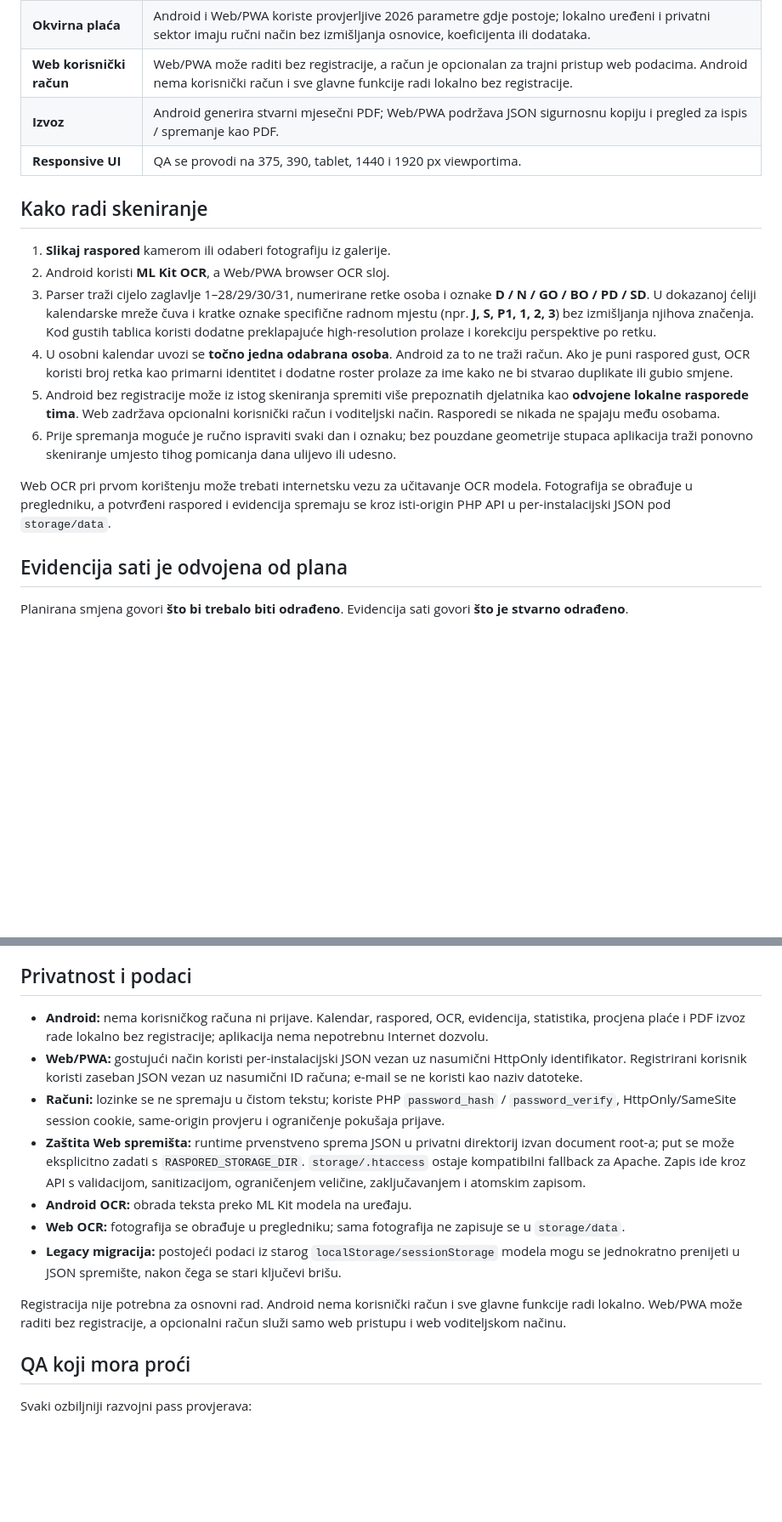
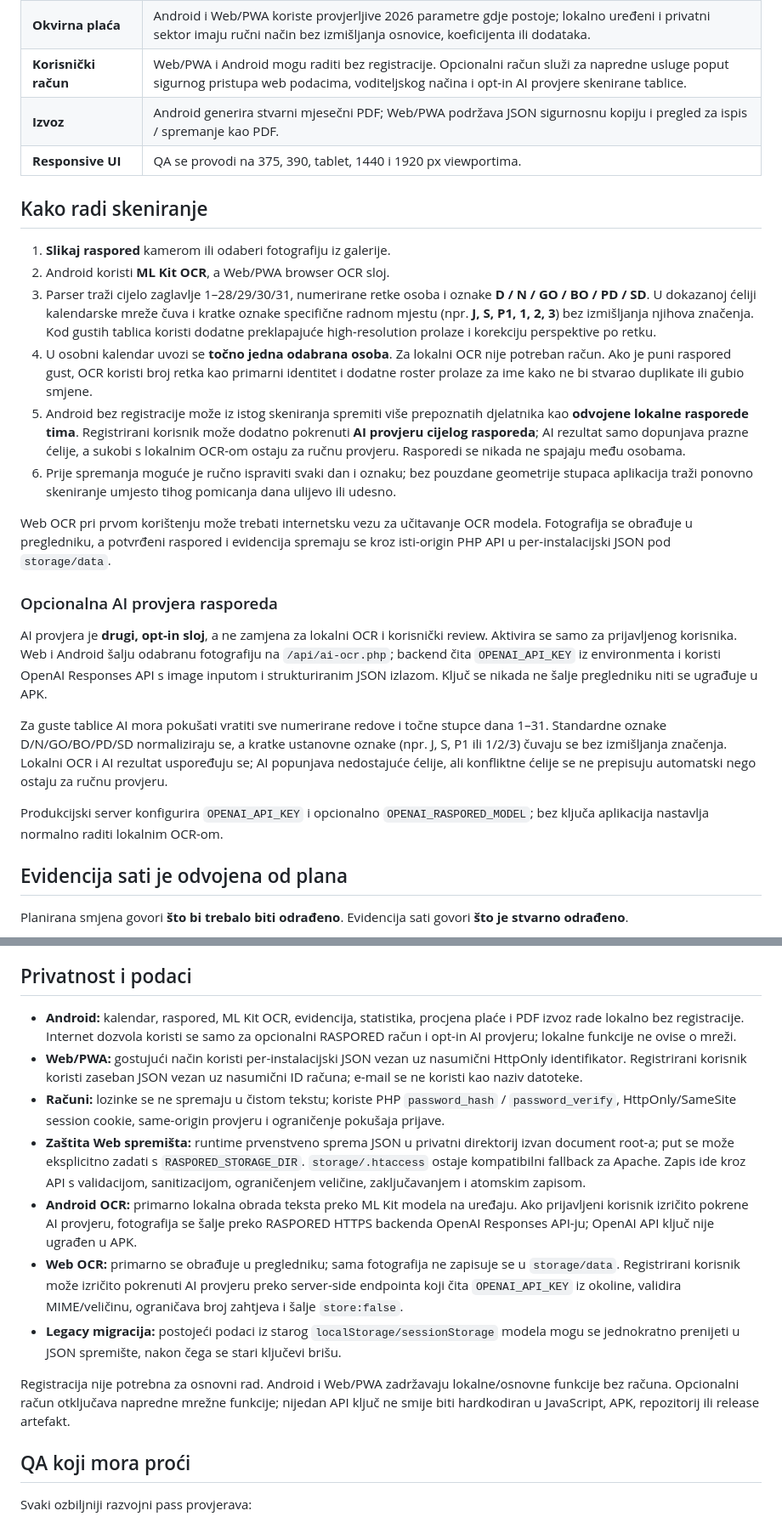
Before and after one commit to bren-wp/RASPORED, a Markdown page: README.md, 2 parts joined by grey strips. Shown at 85% size. Rendered like a GitHub page; blank space fills up the shorter version.

Commit message:
docs(ai-ocr): document secure opt-in AI verification and Android accounts

```diff
--- a/README.md
+++ b/README.md
@@ -78,7 +78,7 @@ Aplikacija spaja pet glavnih tokova u jedno sučelje:
 | **Dark mode** | Trajna Android postavka tamnog izgleda. |
 | **PWA app shell** | Web aplikacija registrira service worker za UI assete; podatkovni API ostaje network-only kako se osobni JSON ne bi spremao u cache. |
 | **Okvirna plaća** | Android i Web/PWA koriste provjerljive 2026 parametre gdje postoje; lokalno uređeni i privatni sektor imaju ručni način bez izmišljanja osnovice, koeficijenta ili dodataka. |
-| **Web korisnički račun** | Web/PWA može raditi bez registracije, a račun je opcionalan za trajni pristup web podacima. Android nema korisnički račun i sve glavne funkcije radi lokalno bez registracije. |
+| **Korisnički račun** | Web/PWA i Android mogu raditi bez registracije. Opcionalni račun služi za napredne usluge poput sigurnog pristupa web podacima, voditeljskog načina i opt-in AI provjere skenirane tablice. |
 | **Izvoz** | Android generira stvarni mjesečni PDF; Web/PWA podržava JSON sigurnosnu kopiju i pregled za ispis / spremanje kao PDF. |
 | **Responsive UI** | QA se provodi na 375, 390, tablet, 1440 i 1920 px viewportima. |
 
@@ -87,11 +87,19 @@ Aplikacija spaja pet glavnih tokova u jedno sučelje:
 1. **Slikaj raspored** kamerom ili odaberi fotografiju iz galerije.
 2. Android koristi **ML Kit OCR**, a Web/PWA browser OCR sloj.
 3. Parser traži cijelo zaglavlje 1–28/29/30/31, numerirane retke osoba i oznake **D / N / GO / BO / PD / SD**. U dokazanoj ćeliji kalendarske mreže čuva i kratke oznake specifične radnom mjestu (npr. **J, S, P1, 1, 2, 3**) bez izmišljanja njihova značenja. Kod gustih tablica koristi dodatne preklapajuće high-resolution prolaze i korekciju perspektive po retku.
-4. U osobni kalendar uvozi se **točno jedna odabrana osoba**. Android za to ne traži račun. Ako je puni raspored gust, OCR koristi broj retka kao primarni identitet i dodatne roster prolaze za ime kako ne bi stvarao duplikate ili gubio smjene.
-5. Android bez registracije može iz istog skeniranja spremiti više prepoznatih djelatnika kao **odvojene lokalne rasporede tima**. Web zadržava opcionalni korisnički račun i voditeljski način. Rasporedi se nikada ne spajaju među osobama.
+4. U osobni kalendar uvozi se **točno jedna odabrana osoba**. Za lokalni OCR nije potreban račun. Ako je puni raspored gust, OCR koristi broj retka kao primarni identitet i dodatne roster prolaze za ime kako ne bi stvarao duplikate ili gubio smjene.
+5. Android bez registracije može iz istog skeniranja spremiti više prepoznatih djelatnika kao **odvojene lokalne rasporede tima**. Registrirani korisnik može dodatno pokrenuti **AI provjeru cijelog rasporeda**; AI rezultat samo dopunjava prazne ćelije, a sukobi s lokalnim OCR-om ostaju za ručnu provjeru. Rasporedi se nikada ne spajaju među osobama.
 6. Prije spremanja moguće je ručno ispraviti svaki dan i oznaku; bez pouzdane geometrije stupaca aplikacija traži ponovno skeniranje umjesto tihog pomicanja dana ulijevo ili udesno.
 
 Web OCR pri prvom korištenju može trebati internetsku vezu za učitavanje OCR modela. Fotografija se obrađuje u pregledniku, a potvrđeni raspored i evidencija spremaju se kroz isti-origin PHP API u per-instalacijski JSON pod `storage/data`.
+
+### Opcionalna AI provjera rasporeda
+
+AI provjera je **drugi, opt-in sloj**, a ne zamjena za lokalni OCR i korisnički review. Aktivira se samo za prijavljenog korisnika. Web i Android šalju odabranu fotografiju na `/api/ai-ocr.php`; backend čita `OPENAI_API_KEY` iz environmenta i koristi OpenAI Responses API s image inputom i strukturiranim JSON izlazom. Ključ se nikada ne šalje pregledniku niti se ugrađuje u APK.
+
+Za guste tablice AI mora pokušati vratiti sve numerirane redove i točne stupce dana 1–31. Standardne oznake D/N/GO/BO/PD/SD normaliziraju se, a kratke ustanovne oznake (npr. J, S, P1 ili 1/2/3) čuvaju se bez izmišljanja značenja. Lokalni OCR i AI rezultat uspoređuju se; AI popunjava nedostajuće ćelije, ali konfliktne ćelije se ne prepisuju automatski nego ostaju za ručnu provjeru.
+
+Produkcijski server konfigurira `OPENAI_API_KEY` i opcionalno `OPENAI_RASPORED_MODEL`; bez ključa aplikacija nastavlja normalno raditi lokalnim OCR-om.
 
 ## Evidencija sati je odvojena od plana
 
@@ -206,15 +214,15 @@ Ikonice u aplikaciji nisu emoji ni privremeni Unicode placeholderi. Web koristi
 
 ## Privatnost i podaci
 
-- **Android:** nema korisničkog računa ni prijave. Kalendar, raspored, OCR, evidencija, statistika, procjena plaće i PDF izvoz rade lokalno bez registracije; aplikacija nema nepotrebnu Internet dozvolu.
+- **Android:** kalendar, raspored, ML Kit OCR, evidencija, statistika, procjena plaće i PDF izvoz rade lokalno bez registracije. Internet dozvola koristi se samo za opcionalni RASPORED račun i opt-in AI provjeru; lokalne funkcije ne ovise o mreži.
 - **Web/PWA:** gostujući način koristi per-instalacijski JSON vezan uz nasumični HttpOnly identifikator. Registrirani korisnik koristi zaseban JSON vezan uz nasumični ID računa; e-mail se ne koristi kao naziv datoteke.
 - **Računi:** lozinke se ne spremaju u čistom tekstu; koriste PHP `password_hash` / `password_verify`, HttpOnly/SameSite session cookie, same-origin provjeru i ograničenje pokušaja prijave.
 - **Zaštita Web spremišta:** runtime prvenstveno sprema JSON u privatni direktorij izvan document root-a; put se može eksplicitno zadati s `RASPORED_STORAGE_DIR`. `storage/.htaccess` ostaje kompatibilni fallback za Apache. Zapis ide kroz API s validacijom, sanitizacijom, ograničenjem veličine, zaključavanjem i atomskim zapisom.
-- **Android OCR:** obrada teksta preko ML Kit modela na uređaju.
-- **Web OCR:** fotografija se obrađuje u pregledniku; sama fotografija ne zapisuje se u `storage/data`.
+- **Android OCR:** primarno lokalna obrada teksta preko ML Kit modela na uređaju. Ako prijavljeni korisnik izričito pokrene AI provjeru, fotografija se šalje preko RASPORED HTTPS backenda OpenAI Responses API-ju; OpenAI API ključ nije ugrađen u APK.
+- **Web OCR:** primarno se obrađuje u pregledniku; sama fotografija ne zapisuje se u `storage/data`. Registrirani korisnik može izričito pokrenuti AI provjeru preko server-side endpointa koji čita `OPENAI_API_KEY` iz okoline, validira MIME/veličinu, ograničava broj zahtjeva i šalje `store:false`.
 - **Legacy migracija:** postojeći podaci iz starog `localStorage/sessionStorage` modela mogu se jednokratno prenijeti u JSON spremište, nakon čega se stari ključevi brišu.
 
-Registracija nije potrebna za osnovni rad. Android nema korisnički račun i sve glavne funkcije radi lokalno. Web/PWA može raditi bez registracije, a opcionalni račun služi samo web pristupu i web voditeljskom načinu.
+Registracija nije potrebna za osnovni rad. Android i Web/PWA zadržavaju lokalne/osnovne funkcije bez računa. Opcionalni račun otključava napredne mrežne funkcije; nijedan API ključ ne smije biti hardkodiran u JavaScript, APK, repozitorij ili release artefakt.
 
 ## QA koji mora proći
 
```
Also changed, not shown: other parts of README.md (+1 -1 lines).
